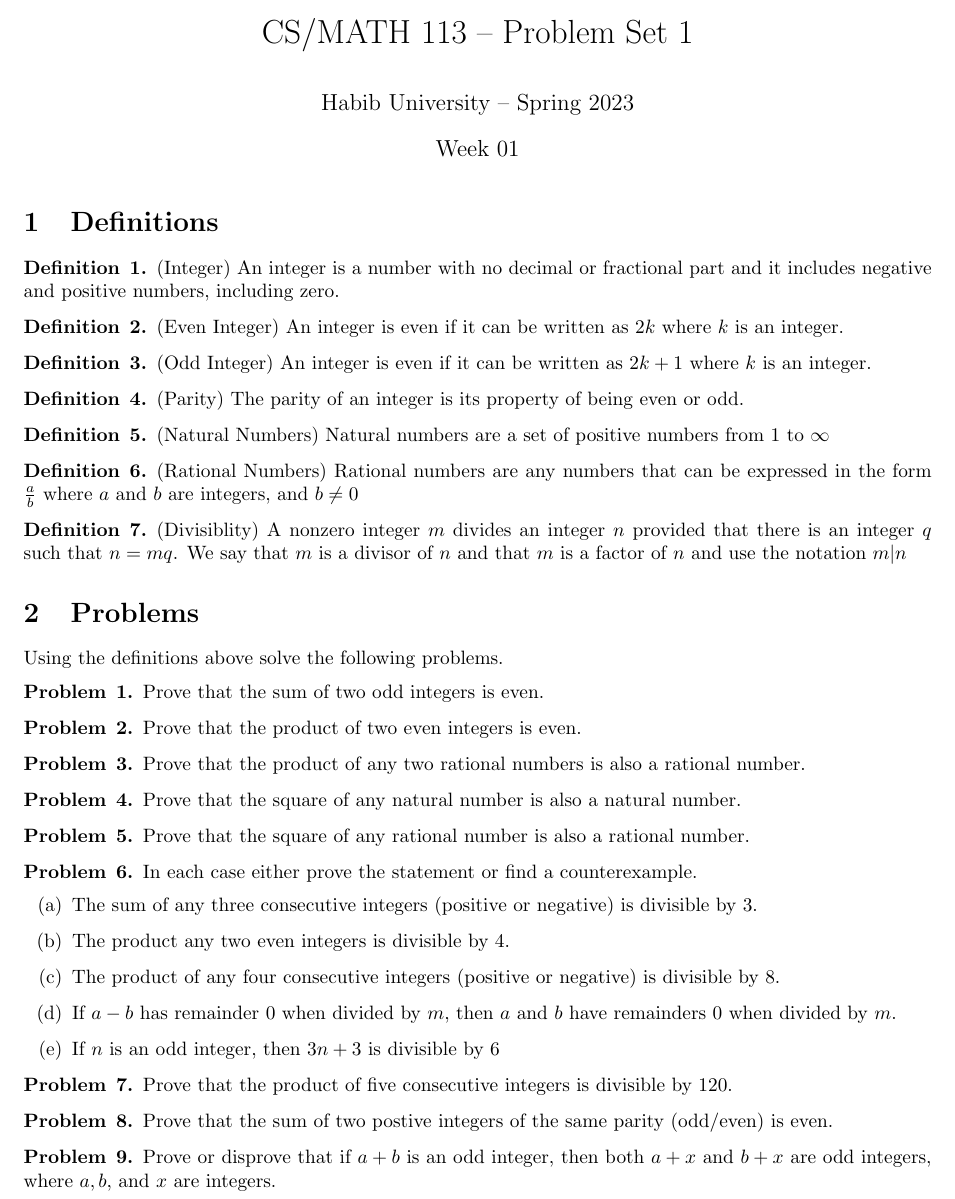
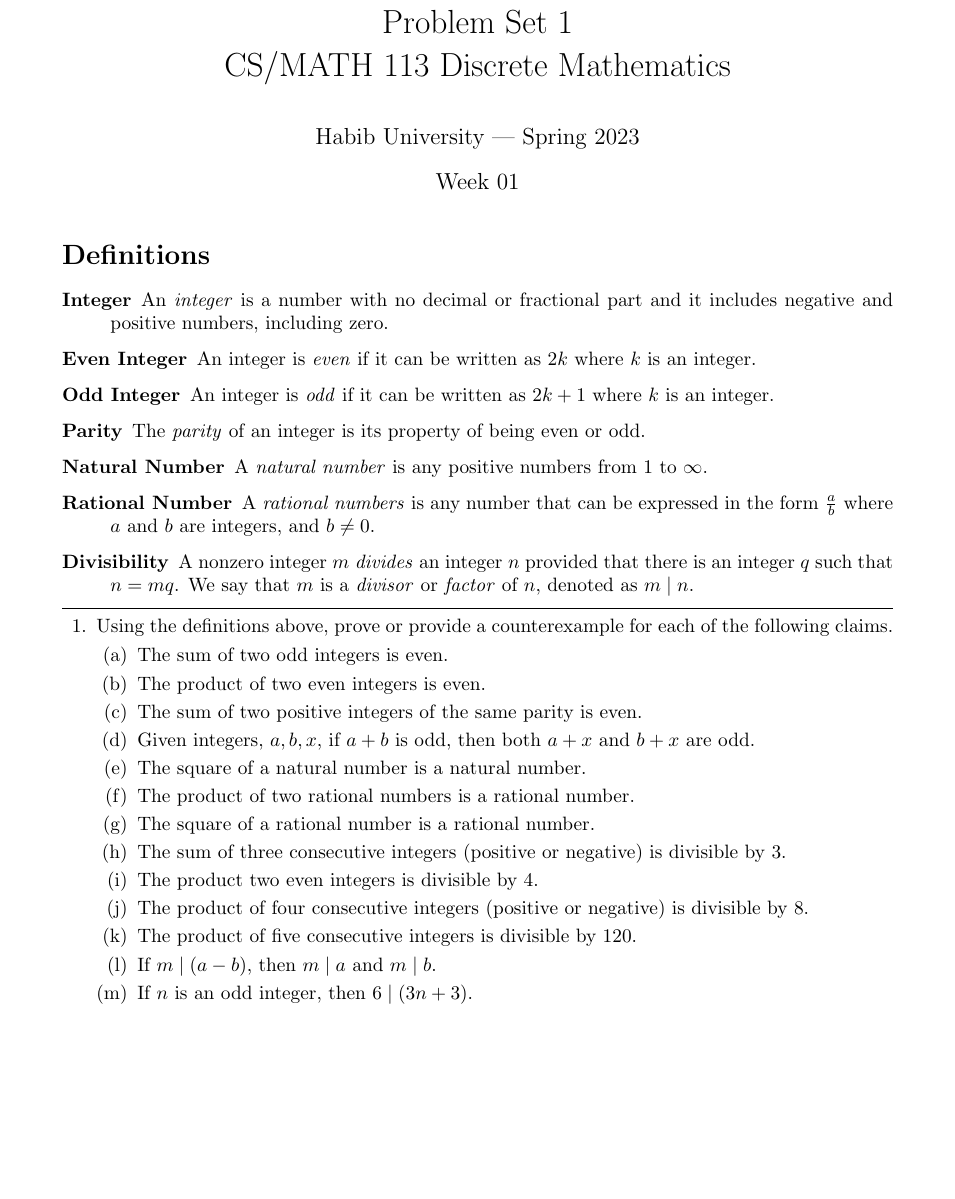
Before and after one commit to CS-113-Spring-2023/problem-sets, a LaTeX problem sheet (ps01.tex): part of the page, cut so that both start at the same text, the shorter picture padded with empty space. Compiled offline with pdfLaTeX.

Commit message:
reformatted ps01

```diff
--- a/ps01.tex
+++ b/ps01.tex
@@ -1,6 +1,6 @@
-\documentclass[10pt]{article}
+\documentclass{exam}
 
-\usepackage[margin=1in]{geometry}
+\usepackage{geometry}
 \usepackage{amsmath,amsthm,amssymb, graphicx, multicol, array}
 
 
@@ -8,89 +8,57 @@
 \newcommand{\Z}{\mathbb{Z}}
 
 \newenvironment{problem}[2][Problem]{\begin{trivlist}
-\item[\hskip \labelsep {\bfseries #1}\hskip \labelsep {\bfseries #2.}]}{\end{trivlist}}
+  \item[\hskip \labelsep {\bfseries #1}\hskip \labelsep {\bfseries #2.}]}{\end{trivlist}}
 
 \newenvironment{definition}[2][Definition]{\begin{trivlist}
-    \item[\hskip \labelsep {\bfseries #1}\hskip \labelsep {\bfseries #2.}]}{\end{trivlist}}
+  \item[\hskip \labelsep {\bfseries #1}\hskip \labelsep {\bfseries #2.}]}{\end{trivlist}}
 
 \begin{document}
 
-\title{CS/MATH 113 -- Problem Set 1}
-\author{Habib University -- Spring 2023}
+\title{Problem Set 1\\ CS/MATH 113 Discrete Mathematics}
+\author{Habib University | Spring 2023}
 \date{Week 01}
 \maketitle
 
-\section{Definitions}
+\section*{Definitions}
+\begin{description}
+\item [Integer]
+  An \textit{integer} is a number with no decimal or fractional part and it includes negative and positive numbers, including zero.
+\item[Even Integer]
+  An integer is \textit{even} if it can be written as $2k$ where $k$ is an integer.
+\item[Odd Integer]
+  An integer is \textit{odd} if it can be written as $2k+1$ where $k$ is an integer.
+\item[Parity]
+  The \textit{parity} of an integer is its property of being even or odd.
+\item[Natural Number]
+  A \textit{natural number} is any positive numbers from $1$ to $\infty$.
+\item[Rational Number]
+  A \textit{rational numbers} is any number that can be expressed in the form $\frac{a}{b}$ where $a$ and $b$ are integers, and $b \neq  0$.
+\item[Divisibility]
+  A nonzero integer $m$ \textit{divides} an integer $n$ provided that there is an integer $q$ such that $n=mq$. We say that $m$ is a \textit{divisor} or \textit{factor} of $n$, denoted as $ m \mid n$.
+\end{description}
 
+\hrule
 
-\begin{definition}{1}(Integer)
-    An integer is a number with no decimal or fractional part and it includes negative and positive numbers, including zero.
-\end{definition}
+\begin{questions}
 
+  \question Using the definitions above, prove or provide a counterexample for each of the following claims.
+  \begin{parts}
+    \part The sum of two odd integers is even.
+    \part The product of two even integers is even.
+    \part The sum of two positive integers of the same parity is even.
+    \part Given integers, $a, b, x$, if $a+b$ is odd, then both $a+x$ and $b+x$ are odd.
+    \part The square of a natural number is a natural number.
+    \part The product of two rational numbers is a rational number.
+    \part The square of a rational number is a rational number.
+    \part The sum of three consecutive integers (positive or negative) is divisible by $3$.
+    \part The product two even integers is divisible by $4$.
+    \part The product of four consecutive integers (positive or negative) is divisible by $8$.
+    \part The product of five consecutive integers is divisible by $120$.
+    \part If $m \mid (a-b) $, then  $m\mid a$ and $m\mid b$.
+    \part If $n$ is an odd integer, then $6 \mid (3n + 3)$.
+  \end{parts}
 
-\begin{definition}{2}(Even Integer)
-    An integer is even if it can be written as $2k$ where $k$ is an integer.
-\end{definition}
-
-\begin{definition}{3}(Odd Integer)
-    An integer is even if it can be written as $2k+1$ where $k$ is an integer.
-\end{definition}
-
-\begin{definition}{4}(Parity)
-    The parity of an integer is its property of being even or odd.
-\end{definition}
-
-\begin{definition}{5}(Natural Numbers)
-    Natural numbers are a set of positive numbers from $1$ to $\infty$
-\end{definition}
-
-\begin{definition}{6}(Rational Numbers)
-    Rational numbers are any numbers that can be expressed in the form $\frac{a}{b}$ where $a$ and $b$ are integers, and $b \neq  0$
-\end{definition}
-
-\begin{definition}{7}(Divisiblity)
-    A nonzero integer $m$ divides an integer $n$ provided that there is an integer $q$ such that $n=mq$. We say that $m$ is a divisor of $n$
-    and that $m$ is a factor of $n$ and use the notation $ m | n$
-\end{definition}
-\section{Problems}
-Using the definitions above solve the following problems.
-\begin{problem}{1}
-Prove that the sum of two odd integers is even.
-\end{problem}
-\begin{problem}{2}
-Prove that the product of two even integers is even.
-\end{problem}
-\begin{problem}{3}
-Prove that the product of any two rational numbers is also a rational number.
-\end{problem}
-\begin{problem}{4}
-Prove that the square of any natural number is also a natural number.
-\end{problem}
-\begin{problem}{5}
-Prove that the square of any rational number is also a rational number.
-\end{problem}
-\begin{problem}{6}
-In each case either prove the statement or find a counterexample.
-\begin{itemize}
-    \item[(a)] The sum of any three consecutive integers (positive or negative) is divisible by $3$.
-    \item[(b)] The product any two even integers is divisible by $4$.
-    \item[(c)] The product of any four consecutive integers (positive or negative) is divisible by $8$.
-    \item[(d)] If $a - b$ has remainder 0 when divided by $m$, then $a$ and $b$ have remainders $0$ when divided by $m$.
-    \item[(e)] If $n$ is an odd integer, then $3n + 3$ is divisible by $6$
-\end{itemize}
-\end{problem}
-\begin{problem}{7}
-Prove that the product of five consecutive integers is divisible by 120.
-\end{problem}
-\begin{problem}{8}
-Prove that the sum of two postive integers of the same parity (odd/even) is even.
-\end{problem}
-\begin{problem}{9}
-Prove or disprove that if $a+b$ is an odd integer, then both $a+x$ and $b+x$ are odd integers,
-where $a,b$, and $x$ are integers.
-\end{problem}
-
-
-
+\end{questions}
 
 \end{document}
```
